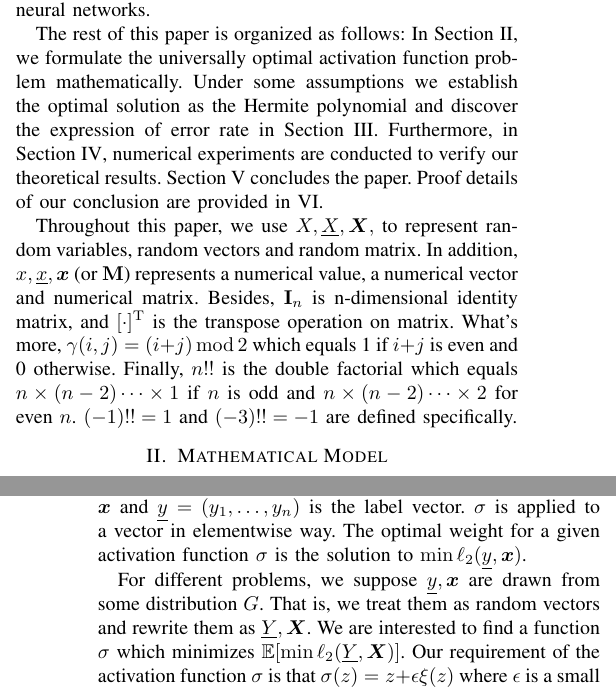
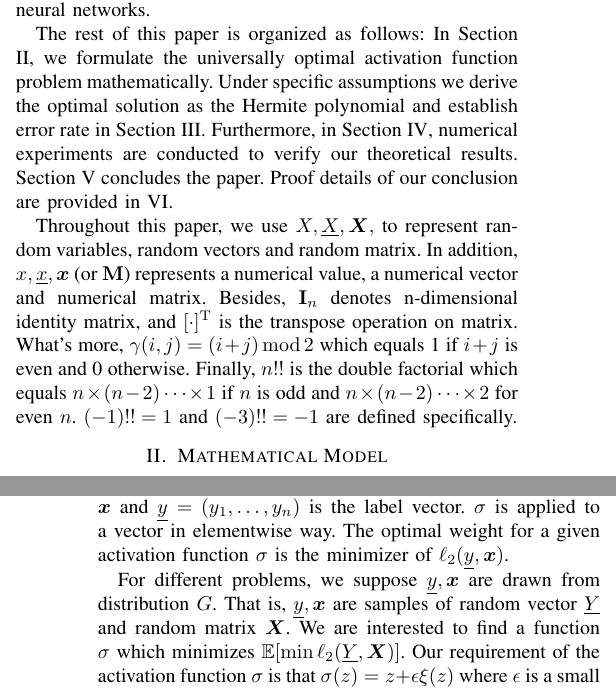
Before and after one commit to zhaofeng-shu33/activation_function_paper, a LaTeX paper (af_main.tex): two parts of the columns of pages 1 and 2 of 5, joined at a grey line, cut so that both start at the same text. Compiled offline with pdfLaTeX; a missing font is replaced by an installed copy or a similar font; a LaTeX package or settings file that is missing is left out.

Commit message:
fit minor issues

```diff
--- a/af_main.tex
+++ b/af_main.tex
@@ -160,7 +160,7 @@ and provide the closed-form solutions of the optimal non-linear activation funct
 % passive and active
 The rest of this paper is organized as follows: In Section \ref{sec:mm}, we formulate the universally optimal activation function problem
 mathematically.
-Under some assumptions we establish the optimal solution as the Hermite polynomial and discover the expression of error rate in Section \ref{sec:hp}.
+Under specific assumptions we derive the optimal solution as the Hermite polynomial and establish error rate in Section \ref{sec:hp}.
 Furthermore, in Section \ref{sec:er}, numerical experiments are conducted to verify our theoretical results.
 Section \ref{sec:con} concludes the paper. Proof details of our conclusion are provided in \ref{sec:Proofs}.
 
@@ -171,7 +171,7 @@ random matrix. In addition,
 $x, \underline{x}, \bm{x}$ (or $\mathbf{M}$) represents a numerical value,
 a numerical vector
 and numerical matrix.
-Besides, $\mathbf{I}_n$ is n-dimensional identity matrix, and
+Besides, $\mathbf{I}_n$ denotes n-dimensional identity matrix, and
 $[\cdot]^\T$ is the transpose operation on matrix. What's more, $\ide{i}{j} = (i+j)\, \mathrm{mod} \, 2$
 which equals 1 if $ i + j$ is even and 0 otherwise. Finally,
 $n!!$ is the double factorial which equals $n \times (n-2) \dots \times1$ if $n$ is odd and $n \times (n-2)\dots \times 2$ for even $n$. $(-1)!!=1$
@@ -196,12 +196,12 @@ the $\ell_2$ loss function is given by
 $\ell_2(\underline{y}, \bm{x}) = \norm{\underline{y} - \sigma(\sum_{i=1}^k w_i \underline{x}_i)}^2 $
 where $\underline{x}_i= (x_{1i}, \dots, x_{ni})^\T$ is the $i$-th column of the feature vector $\bm{x}$ and
 $\underline{y} = (y_1, \dots, y_n)$ is the label vector. $\sigma$ is applied to a vector in elementwise way.
-The optimal weight for a given activation function $\sigma$ is the solution to $\min \ell_2(\underline{y}, \bm{x})$.
+The optimal weight for a given activation function $\sigma$ is the minimizer of $\ell_2(\underline{y}, \bm{x})$.
 
 
 
-For different problems, we suppose $\underline{y}, \bm{x}$ are drawn from some distribution $G$.
-That is, we treat them as random vectors and rewrite them as $\underline{Y}, \bm{X}$.
+For different problems, we suppose $\underline{y}, \bm{x}$ are drawn from distribution $G$.
+That is, $\underline{y}, \bm{x}$ are samples of random vector $\underline{Y}$ and random matrix $\bm{X}$.
 We are interested to find a function $\sigma$ which minimizes
 $\E[ \min \ell_2(\underline{Y}, \bm{X})]$.
 Our requirement of the activation function $\sigma$ is that
```
Also changed, not shown: af_main.tex (7 more changed lines).
